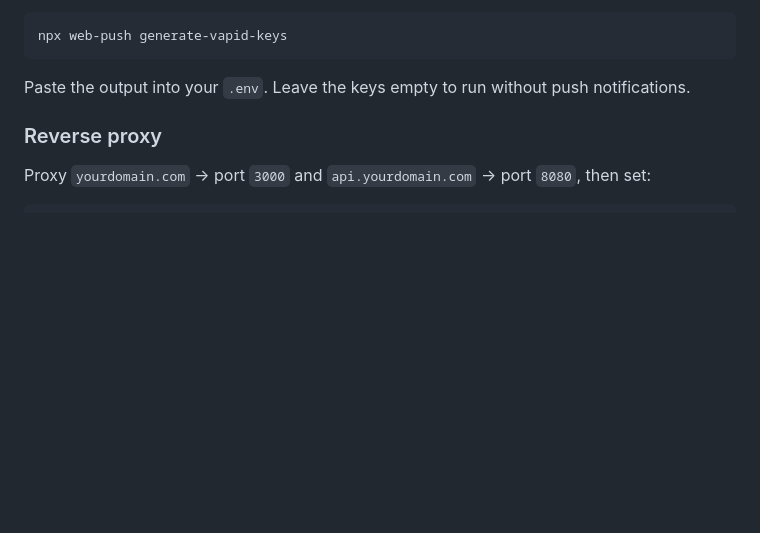
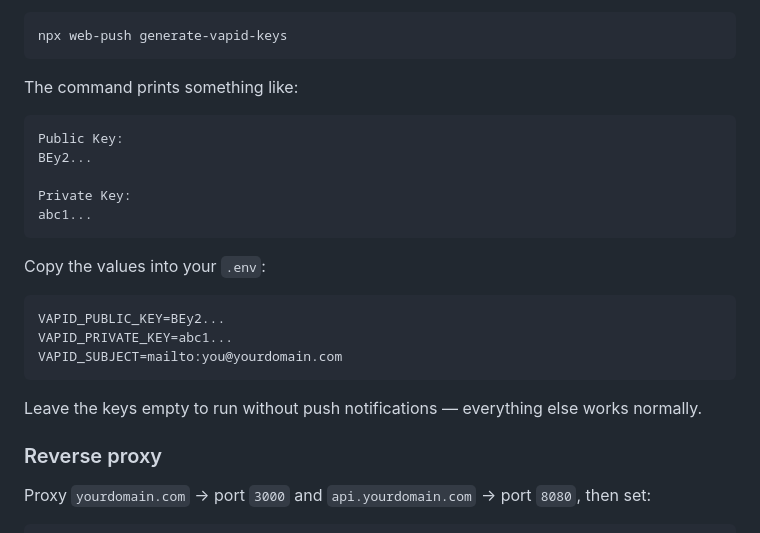
Before and after one commit to pidanou/homeboard, a Markdown page: README.md, the part around the change. Drawn GitHub-style; blank space fills up the shorter version.

Commit message:
Clarify VAPID key setup in README
Show what the generate-vapid-keys output looks like and how each
value maps to the env var, so users know exactly what to copy where.

Co-Authored-By: Claude Sonnet 4.6 <noreply@anthropic.com>

````diff
--- a/README.md
+++ b/README.md
@@ -90,7 +90,25 @@ Generate VAPID keys once (requires Node):
 npx web-push generate-vapid-keys
 ```
 
-Paste the output into your `.env`. Leave the keys empty to run without push notifications.
+The command prints something like:
+
+```
+Public Key:
+BEy2...
+
+Private Key:
+abc1...
+```
+
+Copy the values into your `.env`:
+
+```env
+VAPID_PUBLIC_KEY=BEy2...
+VAPID_PRIVATE_KEY=abc1...
+VAPID_SUBJECT=mailto:you@yourdomain.com
+```
+
+Leave the keys empty to run without push notifications — everything else works normally.
 
 ### Reverse proxy
 
````
